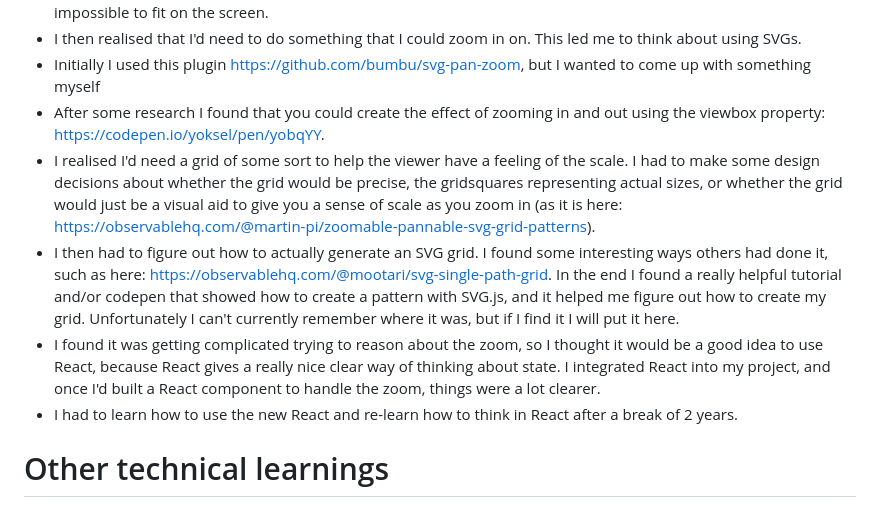
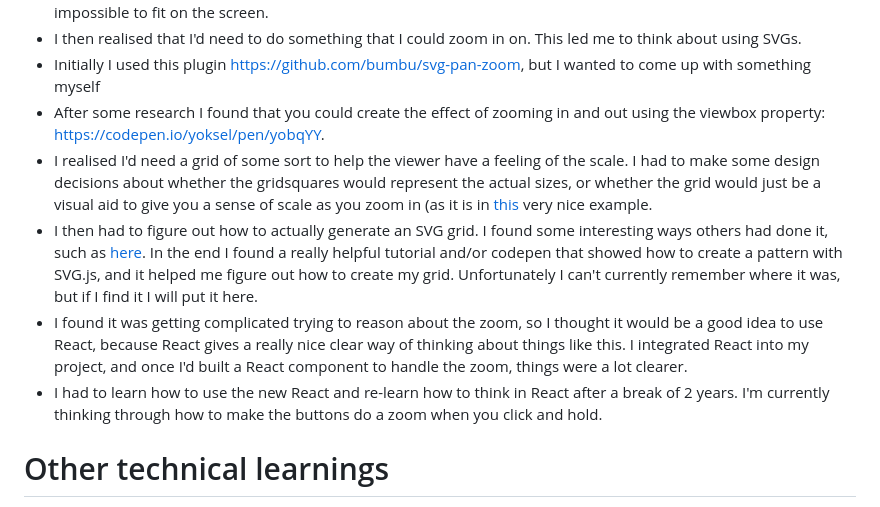
Before and after one commit to nicola-laurel-willis/file-size-visualisation, a Markdown page: README.md, the part around the change. Rendered like a GitHub page.

```diff
--- a/README.md
+++ b/README.md
@@ -20,10 +20,10 @@ It was a winding journey from the initial idea through to what I've made now. I
 - I then realised that I'd need to do something that I could zoom in on. This led me to think about using SVGs.
 - Initially I used this plugin https://github.com/bumbu/svg-pan-zoom, but I wanted to come up with something myself
 - After some research I found that you could create the effect of zooming in and out using the viewbox property: https://codepen.io/yoksel/pen/yobqYY.
-- I realised I'd need a grid of some sort to help the viewer have a feeling of the scale. I had to make some design decisions about whether the grid would be precise, the gridsquares representing actual sizes, or whether the grid would just be a visual aid to give you a sense of scale as you zoom in (as it is here: https://observablehq.com/@martin-pi/zoomable-pannable-svg-grid-patterns).
-- I then had to figure out how to actually generate an SVG grid. I found some interesting ways others had done it, such as here: https://observablehq.com/@mootari/svg-single-path-grid. In the end I found a really helpful tutorial and/or codepen that showed how to create a pattern with SVG.js, and it helped me figure out how to create my grid. Unfortunately I can't currently remember where it was, but if I find it I will put it here.
-- I found it was getting complicated trying to reason about the zoom, so I thought it would be a good idea to use React, because React gives a really nice clear way of thinking about state. I integrated React into my project, and once I'd built a React component to handle the zoom, things were a lot clearer.
-- I had to learn how to use the new React and re-learn how to think in React after a break of 2 years.
+- I realised I'd need a grid of some sort to help the viewer have a feeling of the scale. I had to make some design decisions about whether the gridsquares would represent the actual sizes, or whether the grid would just be a visual aid to give you a sense of scale as you zoom in (as it is in [this](https://observablehq.com/@martin-pi/zoomable-pannable-svg-grid-patterns) very nice example.
+- I then had to figure out how to actually generate an SVG grid. I found some interesting ways others had done it, such as [here](https://observablehq.com/@mootari/svg-single-path-grid). In the end I found a really helpful tutorial and/or codepen that showed how to create a pattern with SVG.js, and it helped me figure out how to create my grid. Unfortunately I can't currently remember where it was, but if I find it I will put it here.
+- I found it was getting complicated trying to reason about the zoom, so I thought it would be a good idea to use React, because React gives a really nice clear way of thinking about things like this. I integrated React into my project, and once I'd built a React component to handle the zoom, things were a lot clearer.
+- I had to learn how to use the new React and re-learn how to think in React after a break of 2 years. I'm currently thinking through how to make the buttons do a zoom when you click and hold.
 
 # Other technical learnings
 
```
